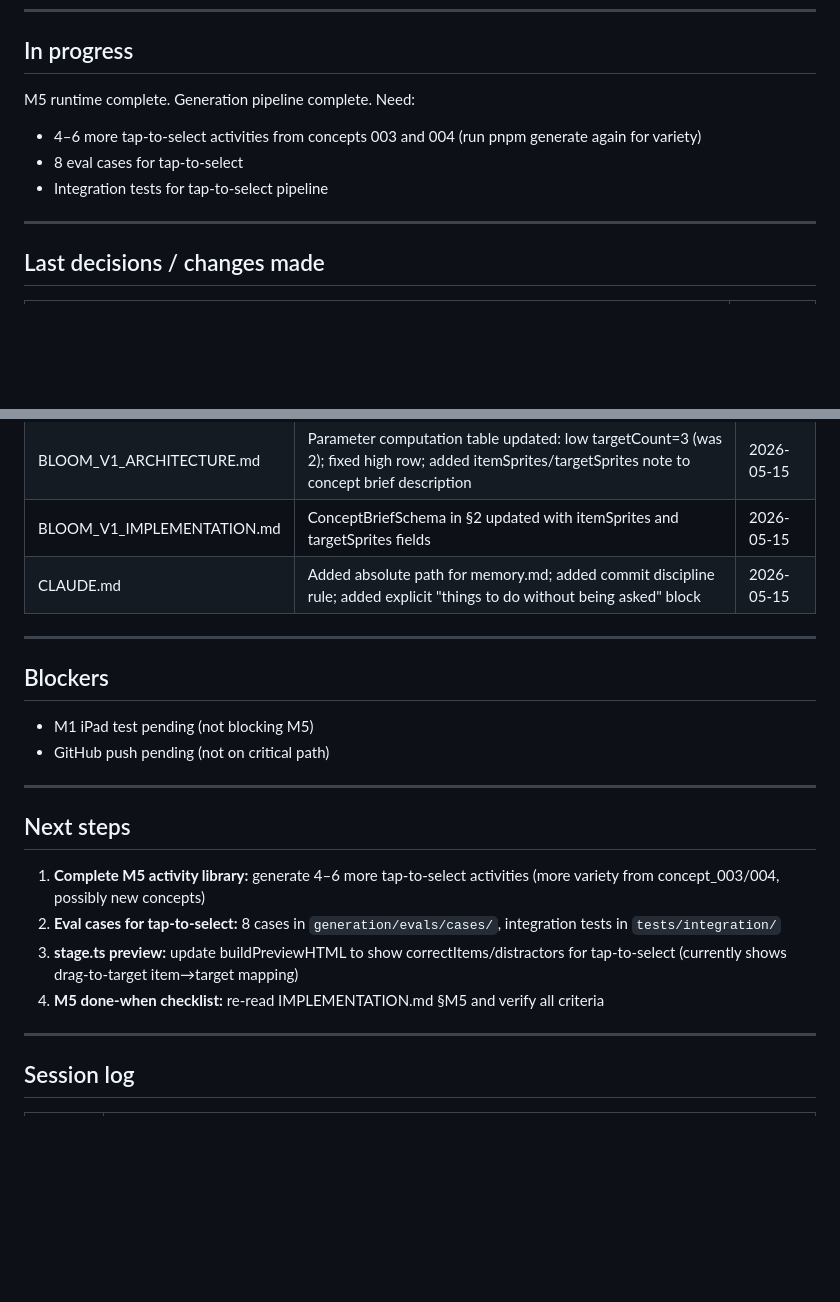
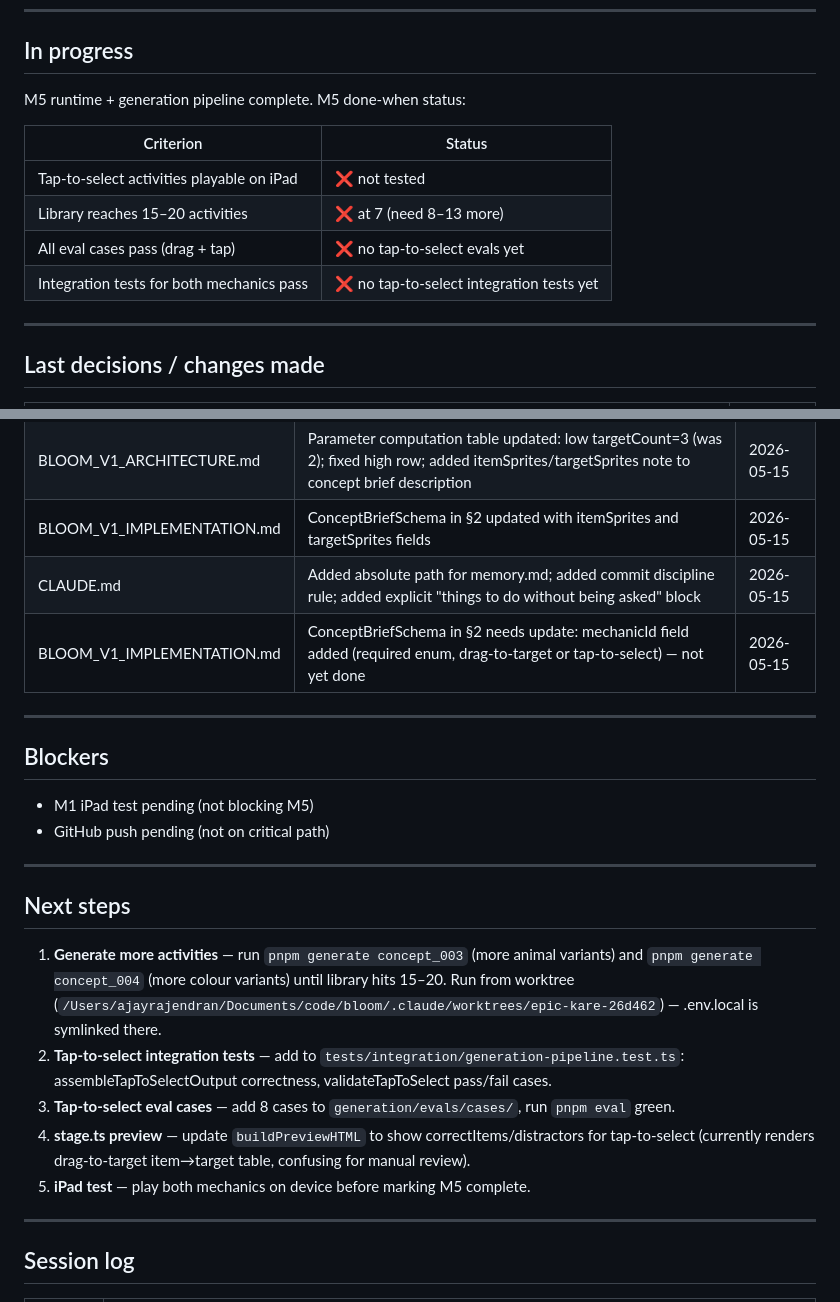
Before and after one commit to ajayrajen7/bloom, a Markdown page: memory.md, 2 parts joined by grey strips. GitHub-like rendering; blank space fills up the shorter version.

Commit message:
docs: update memory.md — M5 done-when status, tighter next steps
Co-Authored-By: Claude Sonnet 4.6 <noreply@anthropic.com>

```diff
--- a/memory.md
+++ b/memory.md
@@ -104,10 +104,14 @@ Read this at the start of every session. Update it proactively when context appr
 
 ## In progress
 
-M5 runtime complete. Generation pipeline complete. Need:
-- 4–6 more tap-to-select activities from concepts 003 and 004 (run pnpm generate again for variety)
-- 8 eval cases for tap-to-select
-- Integration tests for tap-to-select pipeline
+M5 runtime + generation pipeline complete. M5 done-when status:
+
+| Criterion | Status |
+|-----------|--------|
+| Tap-to-select activities playable on iPad | ❌ not tested |
+| Library reaches 15–20 activities | ❌ at 7 (need 8–13 more) |
+| All eval cases pass (drag + tap) | ❌ no tap-to-select evals yet |
+| Integration tests for both mechanics pass | ❌ no tap-to-select integration tests yet |
 
 ---
 
@@ -151,6 +155,7 @@ M5 runtime complete. Generation pipeline complete. Need:
 | BLOOM_V1_ARCHITECTURE.md | Parameter computation table updated: low targetCount=3 (was 2); fixed high row; added itemSprites/targetSprites note to concept brief description | 2026-05-15 |
 | BLOOM_V1_IMPLEMENTATION.md | ConceptBriefSchema in §2 updated with itemSprites and targetSprites fields | 2026-05-15 |
 | CLAUDE.md | Added absolute path for memory.md; added commit discipline rule; added explicit "things to do without being asked" block | 2026-05-15 |
+| BLOOM_V1_IMPLEMENTATION.md | ConceptBriefSchema in §2 needs update: mechanicId field added (required enum, drag-to-target or tap-to-select) — not yet done | 2026-05-15 |
 
 ---
 
@@ -163,10 +168,11 @@ M5 runtime complete. Generation pipeline complete. Need:
 
 ## Next steps
 
-1. **Complete M5 activity library:** generate 4–6 more tap-to-select activities (more variety from concept_003/004, possibly new concepts)
-2. **Eval cases for tap-to-select:** 8 cases in `generation/evals/cases/`, integration tests in `tests/integration/`
-3. **stage.ts preview:** update buildPreviewHTML to show correctItems/distractors for tap-to-select (currently shows drag-to-target item→target mapping)
-4. **M5 done-when checklist:** re-read IMPLEMENTATION.md §M5 and verify all criteria
+1. **Generate more activities** — run `pnpm generate concept_003` (more animal variants) and `pnpm generate concept_004` (more colour variants) until library hits 15–20. Run from worktree (`/Users/ajayrajendran/Documents/code/bloom/.claude/worktrees/epic-kare-26d462`) — .env.local is symlinked there.
+2. **Tap-to-select integration tests** — add to `tests/integration/generation-pipeline.test.ts`: assembleTapToSelectOutput correctness, validateTapToSelect pass/fail cases.
+3. **Tap-to-select eval cases** — add 8 cases to `generation/evals/cases/`, run `pnpm eval` green.
+4. **stage.ts preview** — update `buildPreviewHTML` to show correctItems/distractors for tap-to-select (currently renders drag-to-target item→target table, confusing for manual review).
+5. **iPad test** — play both mechanics on device before marking M5 complete.
 
 ---
 
```
